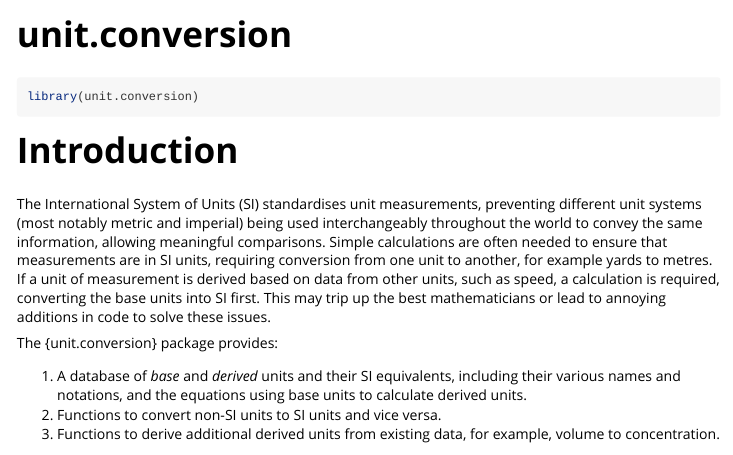
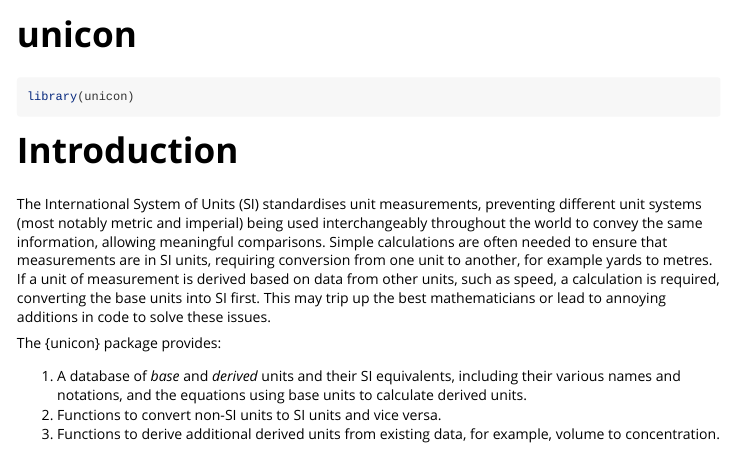
Before and after one commit to jenny-watson/unicon, an R Markdown document (vignettes/my-vignette.Rmd): the page in a window 1100 px wide, from its top. Rendered offline with R 4.5, knitr and Pandoc, with nearby package versions.

Commit message:
correcting package name changes

````diff
--- a/vignettes/my-vignette.Rmd
+++ b/vignettes/my-vignette.Rmd
@@ -1,5 +1,5 @@
 ---
-title: "unit.conversion"
+title: "unicon"
 output: rmarkdown::html_vignette
 vignette: >
   %\VignetteIndexEntry{my-vignette}
@@ -15,14 +15,14 @@ knitr::opts_chunk$set(
 ```
 
 ```{r setup}
-library(unit.conversion)
+library(unicon)
 ```
 
 # Introduction
 
 The International System of Units (SI) standardises unit measurements, preventing different unit systems (most notably metric and imperial) being used interchangeably throughout the world to convey the same information, allowing meaningful comparisons. Simple calculations are often needed to ensure that measurements are in SI units, requiring conversion from one unit to another, for example yards to metres. If a unit of measurement is derived based on data from other units, such as speed, a calculation is required, converting the base units into SI first. This may trip up the best mathematicians or lead to annoying additions in code to solve these issues.
 
-The {unit.conversion} package provides:
+The {unicon} package provides:
 
 1. A database of *base* and *derived* units and their SI equivalents, including their various names and notations, and the equations using base units to calculate derived units.
 2. Functions to convert non-SI units to SI units and vice versa.
````
Also changed, not shown: vignettes/my-vignette.Rmd (2 more changed lines).
